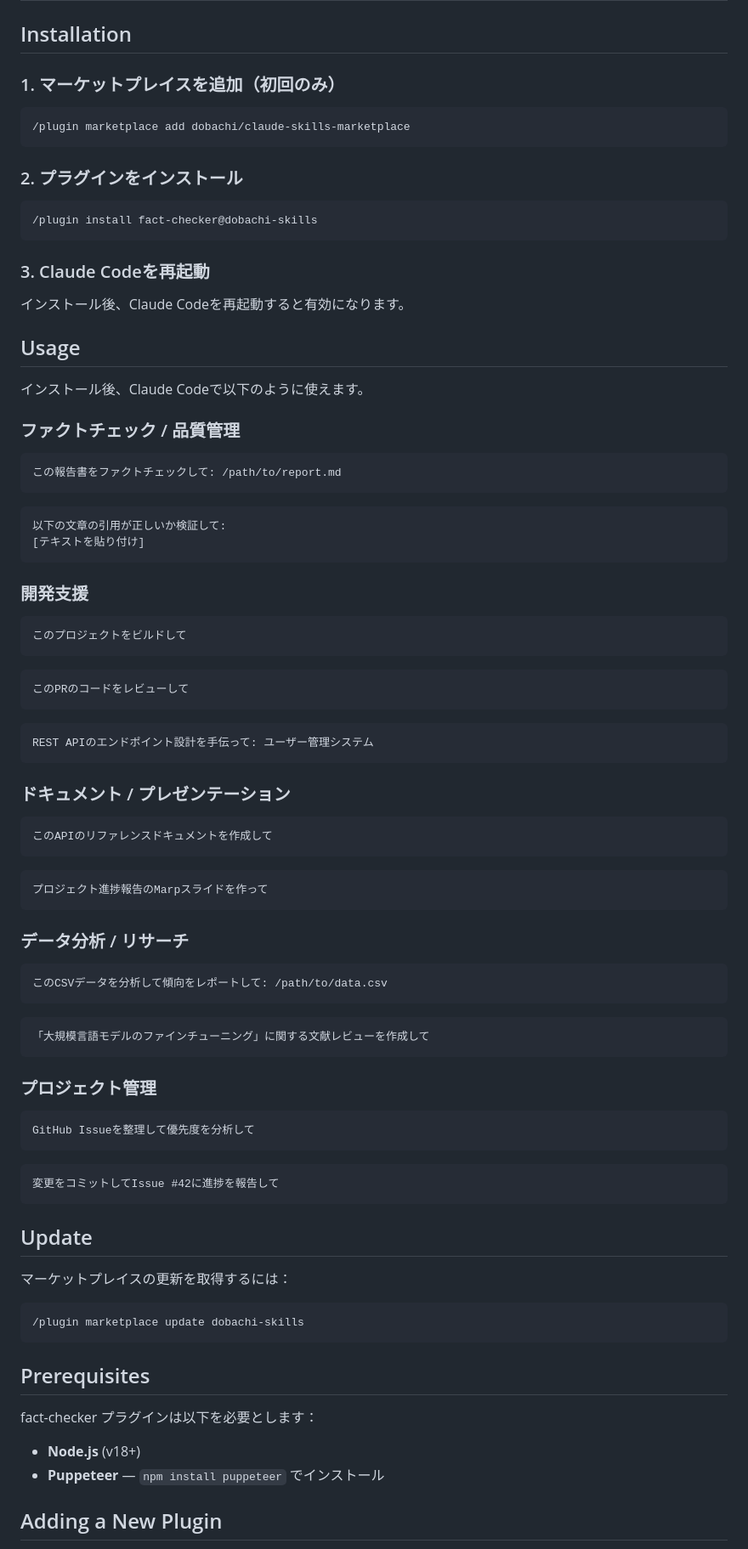
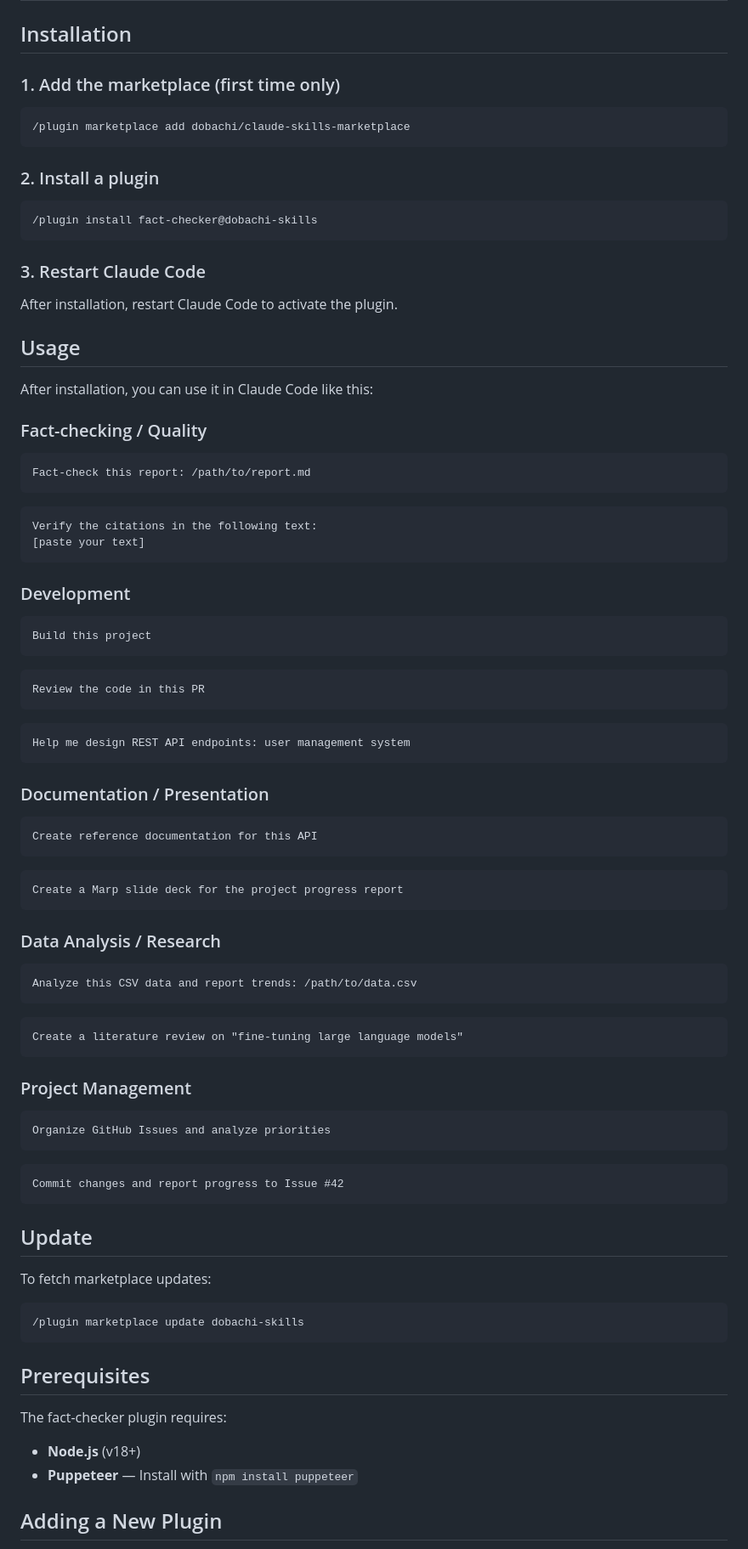
Before and after one commit to dobachi/claude-skills-marketplace, a Markdown page: README.md, the part around one of its changes. Shown at 85% size. GitHub-like rendering.

Commit message:
Add English README and Japanese translation with language switcher
Co-Authored-By: Claude Opus 4.6 (1M context) <noreply@anthropic.com>

````diff
--- a/README.md
+++ b/README.md
@@ -46,84 +48,84 @@ Personal skills marketplace for Claude Code.
 
 ## Installation
 
-### 1. マーケットプレイスを追加（初回のみ）
+### 1. Add the marketplace (first time only)
 
 ```
 /plugin marketplace add dobachi/claude-skills-marketplace
 ```
 
-### 2. プラグインをインストール
+### 2. Install a plugin
 
 ```
 /plugin install fact-checker@dobachi-skills
 ```
 
-### 3. Claude Codeを再起動
+### 3. Restart Claude Code
 
-インストール後、Claude Codeを再起動すると有効になります。
+After installation, restart Claude Code to activate the plugin.
 
 ## Usage
 
-インストール後、Claude Codeで以下のように使えます。
+After installation, you can use it in Claude Code like this:
 
-### ファクトチェック / 品質管理
+### Fact-checking / Quality
 
 ```
-この報告書をファクトチェックして: /path/to/report.md
+Fact-check this report: /path/to/report.md
 ```
 
 ```
-以下の文章の引用が正しいか検証して:
-[テキストを貼り付け]
+Verify the citations in the following text:
+[paste your text]
 ```
 
-### 開発支援
+### Development
 
 ```
-このプロジェクトをビルドして
+Build this project
 ```
 
 ```
-このPRのコードをレビューして
+Review the code in this PR
 ```
 
 ```
-REST APIのエンドポイント設計を手伝って: ユーザー管理システム
+Help me design REST API endpoints: user management system
 ```
 
-### ドキュメント / プレゼンテーション
+### Documentation / Presentation
 
 ```
-このAPIのリファレンスドキュメントを作成して
+Create reference documentation for this API
 ```
 
 ```
-プロジェクト進捗報告のMarpスライドを作って
+Create a Marp slide deck for the project progress report
 ```
 
-### データ分析 / リサーチ
+### Data Analysis / Research
 
 ```
-このCSVデータを分析して傾向をレポートして: /path/to/data.csv
+Analyze this CSV data and report trends: /path/to/data.csv
 ```
 
 ```
-「大規模言語モデルのファインチューニング」に関する文献レビューを作成して
+Create a literature review on "fine-tuning large language models"
 ```
 
-### プロジェクト管理
+### Project Management
 
 ```
-GitHub Issueを整理して優先度を分析して
+Organize GitHub Issues and analyze priorities
 ```
 
 ```
-変更をコミットしてIssue #42に進捗を報告して
+Commit changes and report progress to Issue #42
 ```
 
 ## Update
 
-マーケットプレイスの更新を取得するには：
+To fetch marketplace updates:
 
 ```
 /plugin marketplace update dobachi-skills
@@ -131,10 +133,10 @@ GitHub Issueを整理して優先度を分析して
 
 ## Prerequisites
 
-fact-checker プラグインは以下を必要とします：
+The fact-checker plugin requires:
 
 - **Node.js** (v18+)
-- **Puppeteer** — `npm install puppeteer` でインストール
+- **Puppeteer** — Install with `npm install puppeteer`
 
 ## Adding a New Plugin
 
````
Also changed, not shown: other parts of README.md (+33 -31 lines), README_ja.md (added, +169 -0 lines).
